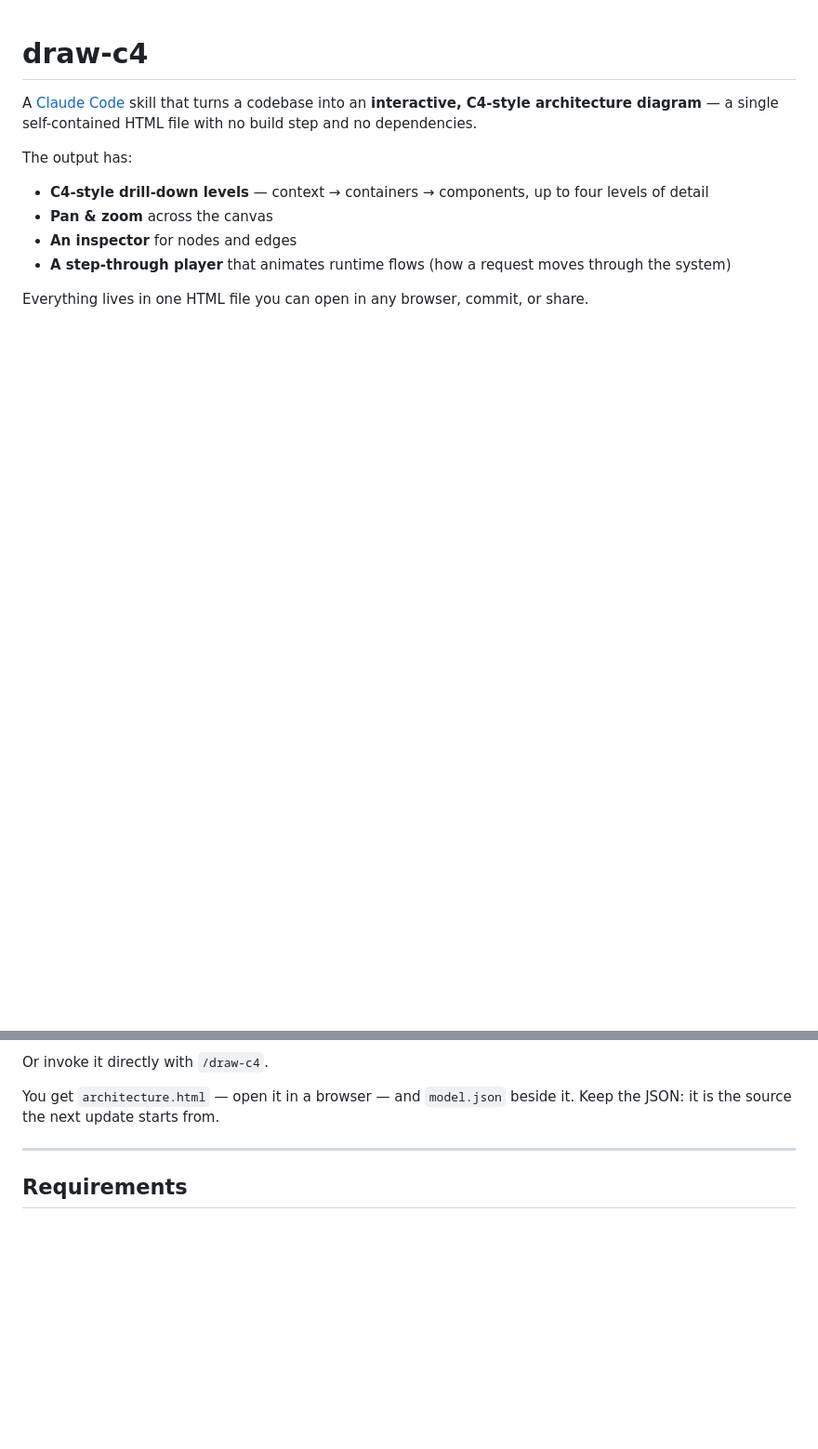
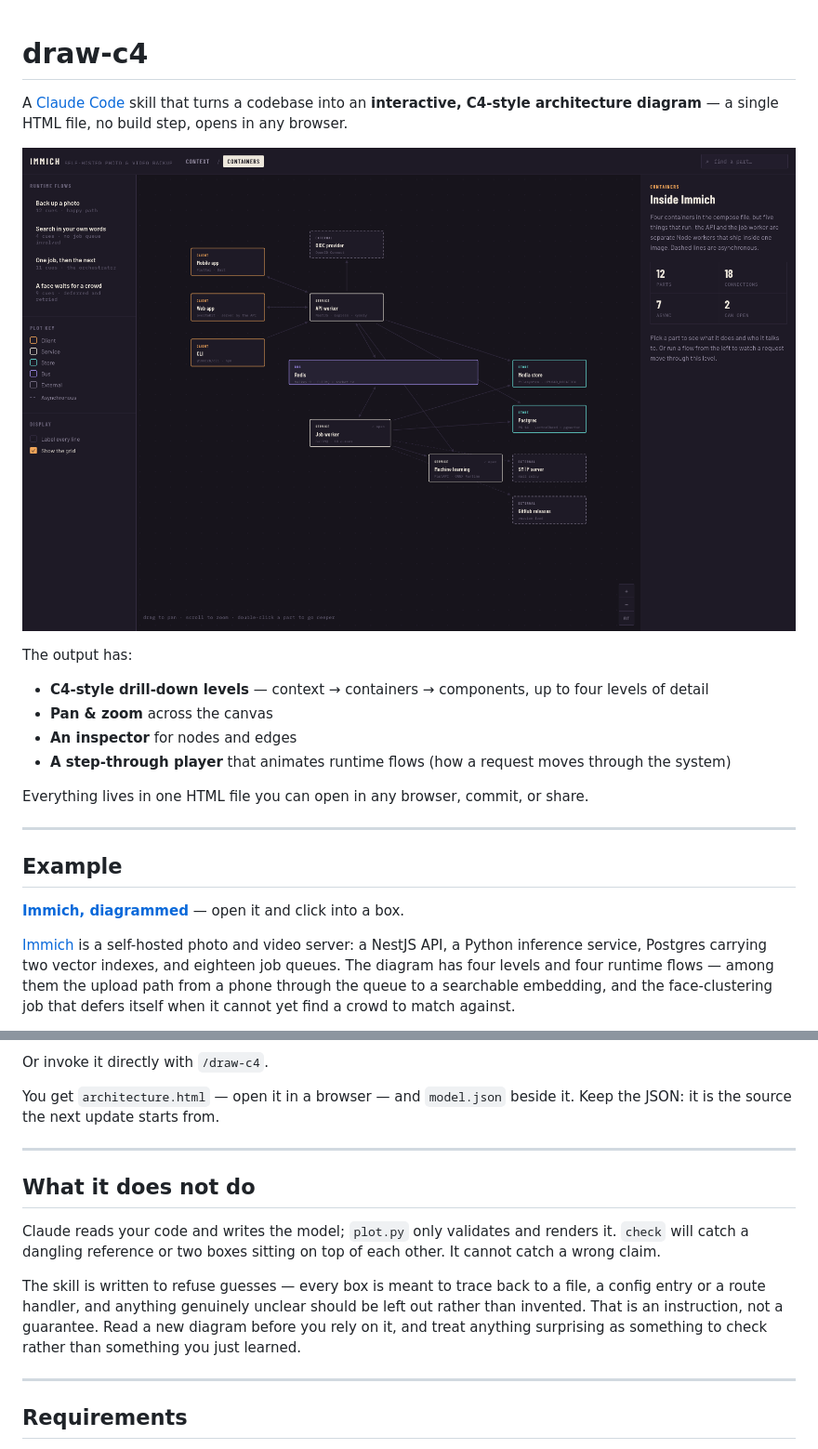
Before and after one commit to ShibaInu0817/draw-c4, a Markdown page: README.md, 2 parts joined by grey strips. Shown: that part at 93% size. Rendered like a GitHub page; pictures changed too: docs/containers.png (added); blank space fills up the shorter version.

```diff
--- a/README.md
+++ b/README.md
@@ -1,7 +1,9 @@
 # draw-c4
 
 A [Claude Code](https://code.claude.com) skill that turns a codebase into an **interactive, C4-style
-architecture diagram** — a single self-contained HTML file with no build step and no dependencies.
+architecture diagram** — a single HTML file, no build step, opens in any browser.
+
+![The container level of a diagram of Immich, generated by this skill](docs/containers.png)
 
 The output has:
 
@@ -11,3 +13,17 @@ The output has:
 - **A step-through player** that animates runtime flows (how a request moves through the system)
 
 Everything lives in one HTML file you can open in any browser, commit, or share.
+
+---
+
+## Example
+
+**[Immich, diagrammed](https://shibainu0817.github.io/draw-c4-skill/examples/immich/architecture.html)** — open it
+and click into a box.
+
+[Immich](https://github.com/immich-app/immich) is a self-hosted photo and video server: a NestJS API, a
+Python inference service, Postgres carrying two vector indexes, and eighteen job queues. The diagram has
+four levels and four runtime flows — among them the upload path from a phone through the queue to a
+searchable embedding, and the face-clustering job that defers itself when it cannot yet find a crowd to
+match against.
+
@@ -54,6 +91,18 @@ Or invoke it directly with `/draw-c4`.
 
 You get `architecture.html` — open it in a browser — and `model.json` beside it. Keep the JSON: it is
 the source the next update starts from.
+
+---
+
+## What it does not do
+
+Claude reads your code and writes the model; `plot.py` only validates and renders it. `check` will catch
+a dangling reference or two boxes sitting on top of each other. It cannot catch a wrong claim.
+
+The skill is written to refuse guesses — every box is meant to trace back to a file, a config entry or a
+route handler, and anything genuinely unclear should be left out rather than invented. That is an
+instruction, not a guarantee. Read a new diagram before you rely on it, and treat anything surprising as
+something to check rather than something you just learned.
 
 ---
 
```
Also changed, not shown: other parts of README.md (+21 -0 lines), docs/components.png (added), docs/flow.png (added), 3 other files.
